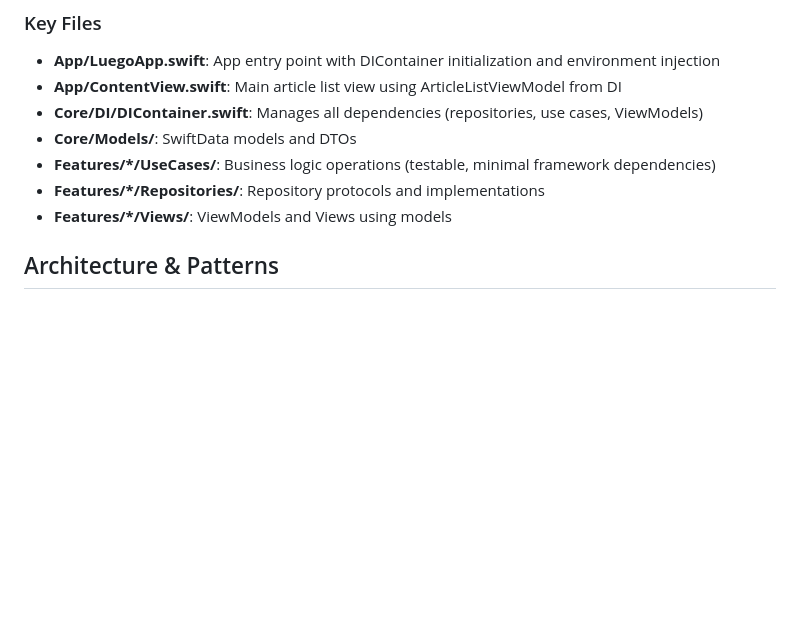
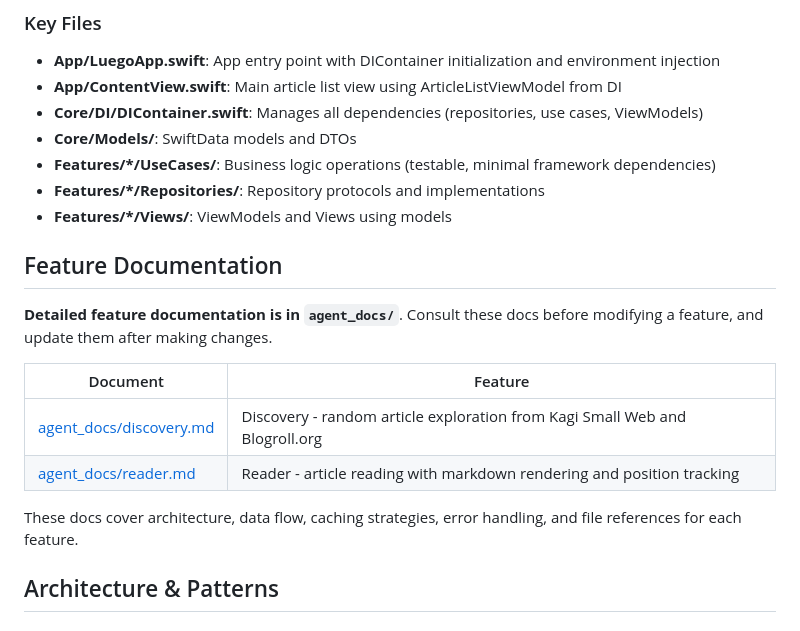
Before and after one commit to esoxjem/Luego, a Markdown page: CLAUDE.md, the part around the change. Drawn GitHub-style; blank space fills up the shorter version.

Commit message:
docs: add agent_docs reference to CLAUDE.md

```diff
--- a/CLAUDE.md
+++ b/CLAUDE.md
@@ -44,6 +44,17 @@ Claude Code includes an `ios-build-fixer` agent that:
 - **Features/*/UseCases/**: Business logic operations (testable, minimal framework dependencies)
 - **Features/*/Repositories/**: Repository protocols and implementations
 - **Features/*/Views/**: ViewModels and Views using models
+
+## Feature Documentation
+
+**Detailed feature documentation is in `agent_docs/`**. Consult these docs before modifying a feature, and update them after making changes.
+
+| Document | Feature |
+|----------|---------|
+| [agent_docs/discovery.md](agent_docs/discovery.md) | Discovery - random article exploration from Kagi Small Web and Blogroll.org |
+| [agent_docs/reader.md](agent_docs/reader.md) | Reader - article reading with markdown rendering and position tracking |
+
+These docs cover architecture, data flow, caching strategies, error handling, and file references for each feature.
 
 ## Architecture & Patterns
 
```
